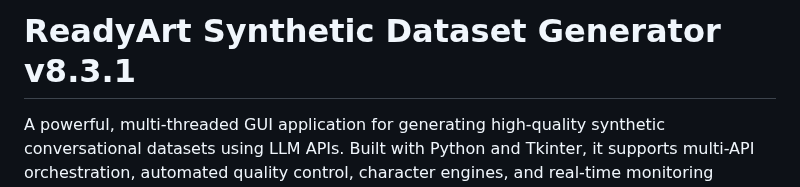
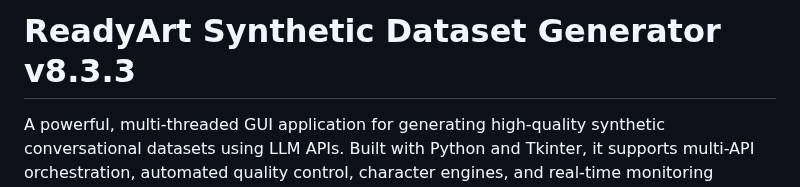
Before and after one commit to Ready-Art/Synthetic-Dataset-Generator, a Markdown page: README.md, the part around the change. Rendered like a GitHub page.

```diff
--- a/README.md
+++ b/README.md
@@ -1,4 +1,4 @@
-# ReadyArt Synthetic Dataset Generator v8.3.1
+# ReadyArt Synthetic Dataset Generator v8.3.3
 
 A powerful, multi-threaded GUI application for generating high-quality synthetic conversational datasets using LLM APIs. Built with Python and Tkinter, it supports multi-API orchestration, automated quality control, character engines, and real-time monitoring dashboards.
 
```
